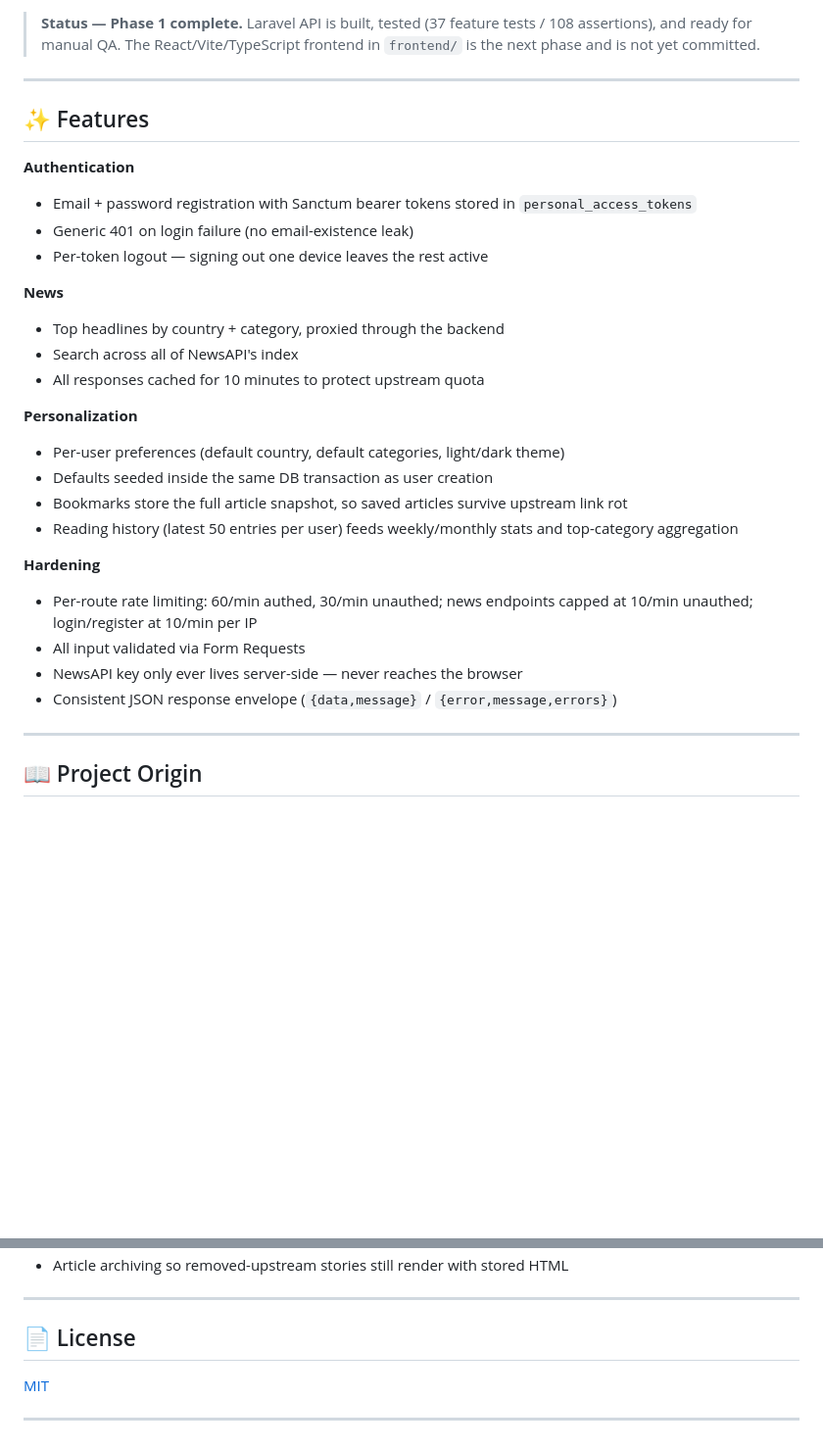
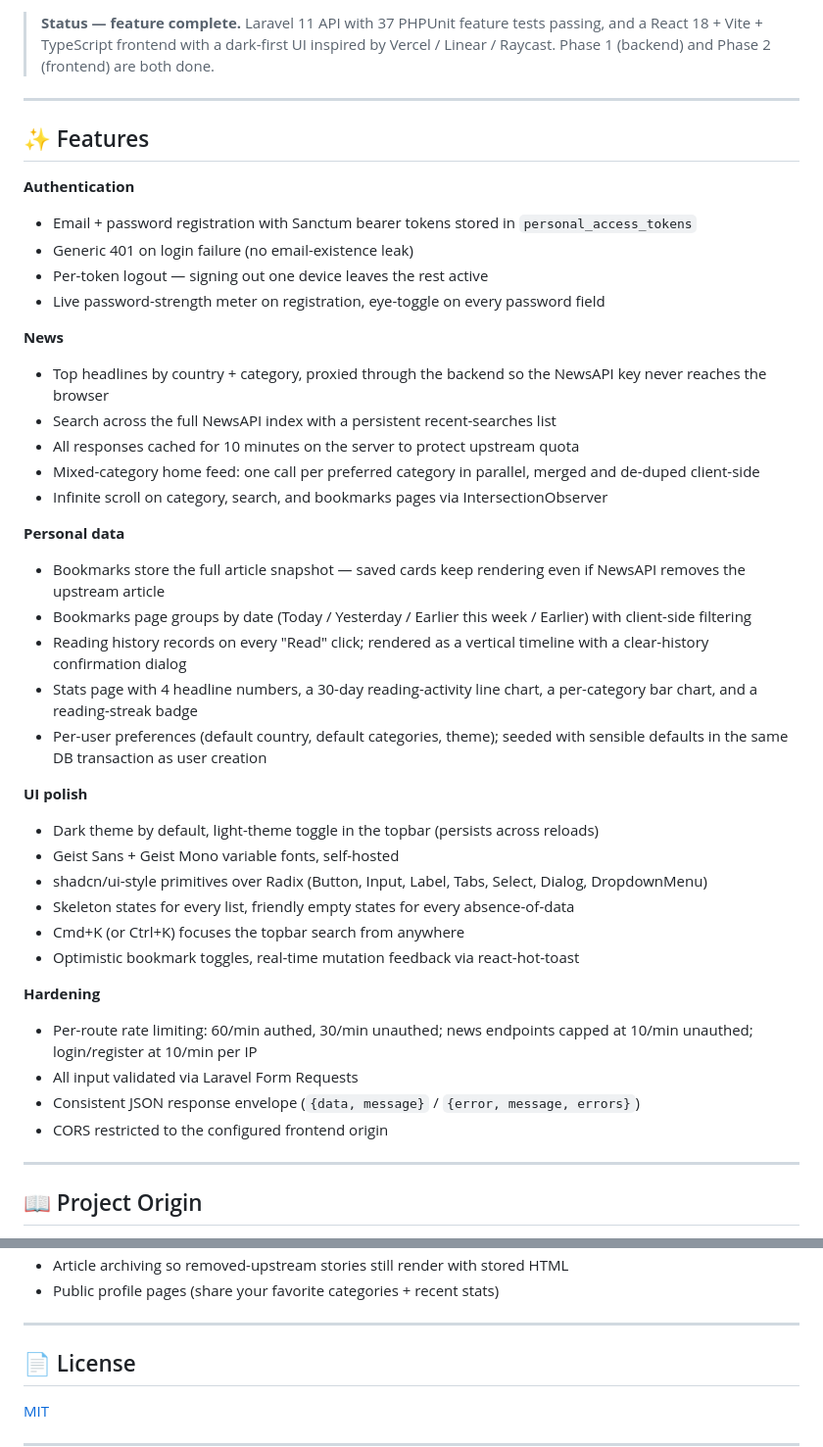
Before and after one commit to Haseebaleem/NewsHub, a Markdown page: README.md, 2 parts joined by grey strips. Shown at 98% size. GitHub-like rendering; blank space fills up the shorter version.

```diff
--- a/README.md
+++ b/README.md
@@ -11,6 +12,6 @@
 ![License MIT](https://img.shields.io/badge/license-MIT-green)
 
-> **Status — Phase 1 complete.** Laravel API is built, tested (37 feature tests / 108 assertions), and ready for manual QA. The React/Vite/TypeScript frontend in `frontend/` is the next phase and is not yet committed.
+> **Status — feature complete.** Laravel 11 API with 37 PHPUnit feature tests passing, and a React 18 + Vite + TypeScript frontend with a dark-first UI inspired by Vercel / Linear / Raycast. Phase 1 (backend) and Phase 2 (frontend) are both done.
 
 ---
 
@@ -20,23 +21,35 @@
 - Email + password registration with Sanctum bearer tokens stored in `personal_access_tokens`
 - Generic 401 on login failure (no email-existence leak)
 - Per-token logout — signing out one device leaves the rest active
+- Live password-strength meter on registration, eye-toggle on every password field
 
 **News**
-- Top headlines by country + category, proxied through the backend
-- Search across all of NewsAPI's index
-- All responses cached for 10 minutes to protect upstream quota
+- Top headlines by country + category, proxied through the backend so the NewsAPI key never reaches the browser
+- Search across the full NewsAPI index with a persistent recent-searches list
+- All responses cached for 10 minutes on the server to protect upstream quota
+- Mixed-category home feed: one call per preferred category in parallel, merged and de-duped client-side
+- Infinite scroll on category, search, and bookmarks pages via IntersectionObserver
 
-**Personalization**
-- Per-user preferences (default country, default categories, light/dark theme)
-- Defaults seeded inside the same DB transaction as user creation
-- Bookmarks store the full article snapshot, so saved articles survive upstream link rot
-- Reading history (latest 50 entries per user) feeds weekly/monthly stats and top-category aggregation
+**Personal data**
+- Bookmarks store the full article snapshot — saved cards keep rendering even if NewsAPI removes the upstream article
+- Bookmarks page groups by date (Today / Yesterday / Earlier this week / Earlier) with client-side filtering
+- Reading history records on every "Read" click; rendered as a vertical timeline with a clear-history confirmation dialog
+- Stats page with 4 headline numbers, a 30-day reading-activity line chart, a per-category bar chart, and a reading-streak badge
+- Per-user preferences (default country, default categories, theme); seeded with sensible defaults in the same DB transaction as user creation
+
+**UI polish**
+- Dark theme by default, light-theme toggle in the topbar (persists across reloads)
+- Geist Sans + Geist Mono variable fonts, self-hosted
+- shadcn/ui-style primitives over Radix (Button, Input, Label, Tabs, Select, Dialog, DropdownMenu)
+- Skeleton states for every list, friendly empty states for every absence-of-data
+- Cmd+K (or Ctrl+K) focuses the topbar search from anywhere
+- Optimistic bookmark toggles, real-time mutation feedback via react-hot-toast
 
 **Hardening**
 - Per-route rate limiting: 60/min authed, 30/min unauthed; news endpoints capped at 10/min unauthed; login/register at 10/min per IP
-- All input validated via Form Requests
-- NewsAPI key only ever lives server-side — never reaches the browser
-- Consistent JSON response envelope (`{data,message}` / `{error,message,errors}`)
+- All input validated via Laravel Form Requests
+- Consistent JSON response envelope (`{data, message}` / `{error, message, errors}`)
+- CORS restricted to the configured frontend origin
 
 ---
 
@@ -203,4 +265,5 @@ Phase 1 ships with **37 feature tests / 108 assertions** covering every endpoint
 - Article archiving so removed-upstream stories still render with stored HTML
+- Public profile pages (share your favorite categories + recent stats)
 
 ---
 
```
Also changed, not shown: other parts of README.md (+87 -37 lines).
